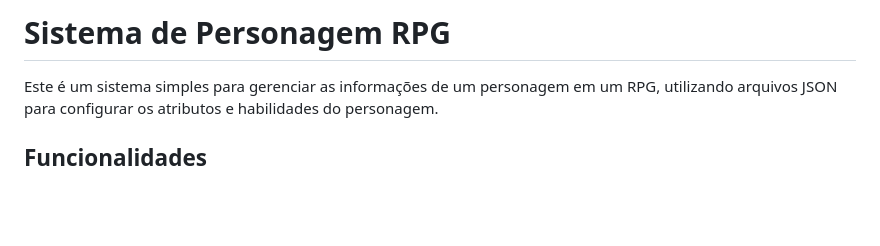
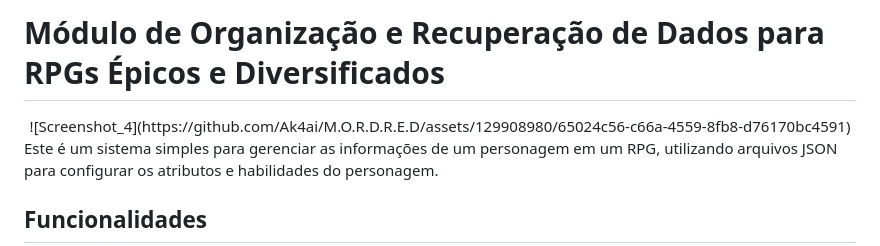
Before and after one commit to Ak4ai/M.O.R.D.R.E.D, a Markdown page: README.md, the part around the change. GitHub-like rendering; blank space fills up the shorter version.

```diff
--- a/README.md
+++ b/README.md
@@ -1,4 +1,7 @@
-# Sistema de Personagem RPG
+# Módulo de Organização e Recuperação de Dados para RPGs Épicos e Diversificados
+<center>
+![Screenshot_4](https://github.com/Ak4ai/M.O.R.D.R.E.D/assets/129908980/65024c56-c66a-4559-8fb8-d76170bc4591)
+</center>
 
 Este é um sistema simples para gerenciar as informações de um personagem em um RPG, utilizando arquivos JSON para configurar os atributos e habilidades do personagem.
 
```
